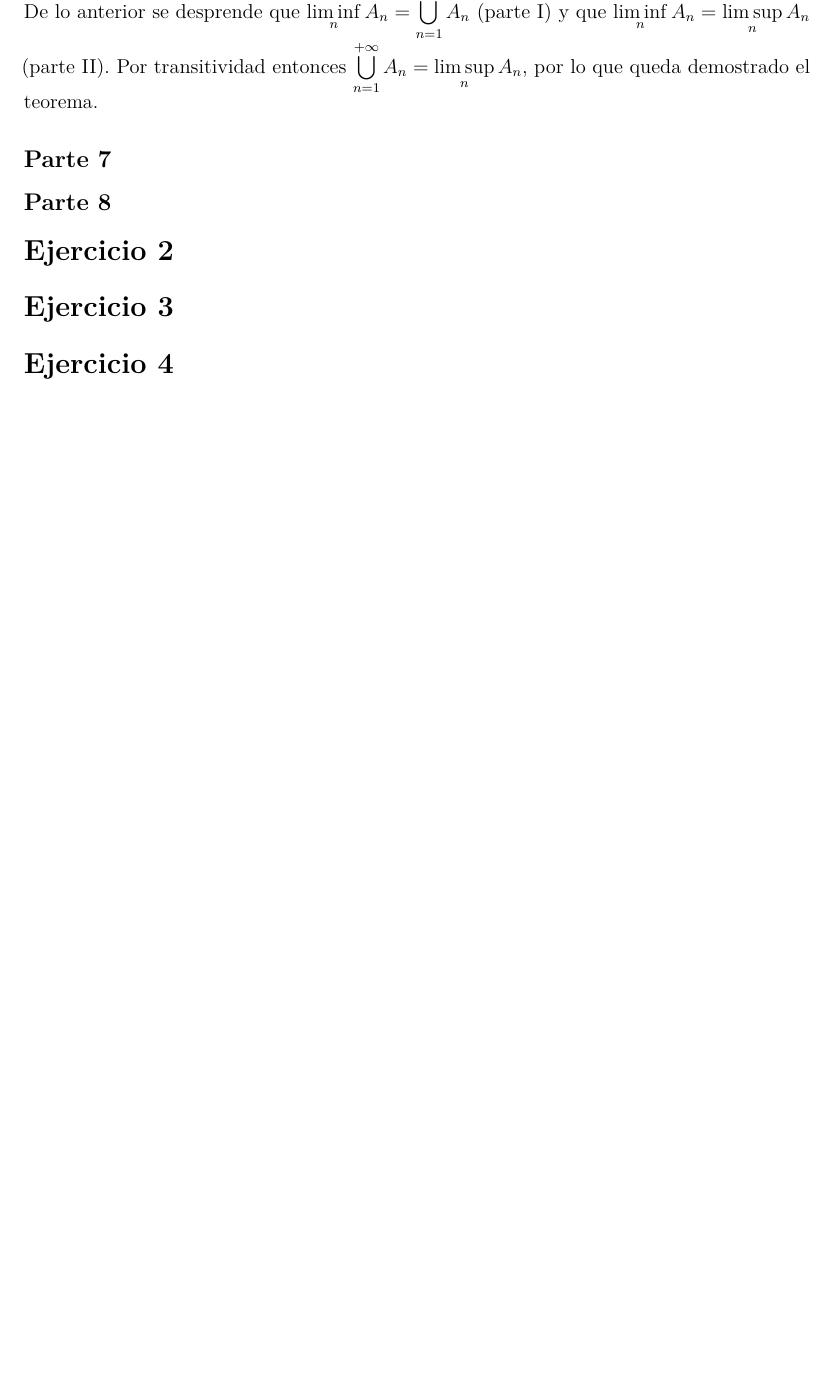
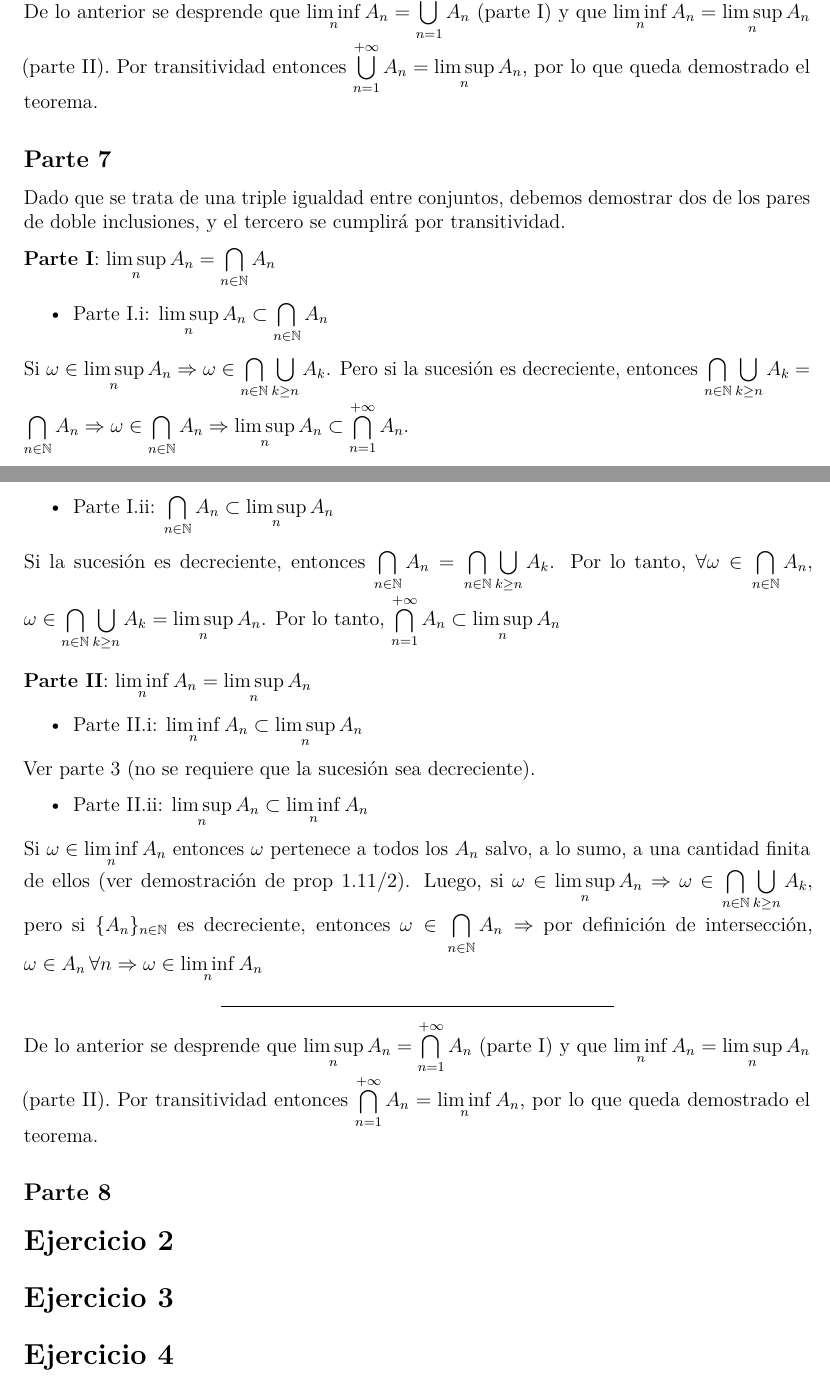
Before and after one commit to daczarne/prob2, an R Markdown document (practico1_sol.Rmd): part of page 4 of 4 before the commit and two parts of pages 4 and 5 of 5 after it, the two joined at a grey line, cut so that both start at the same text, the shorter picture padded with empty space. Rendered offline with R 4.5, knitr and Pandoc, then LaTeX, with nearby package versions.

Commit message:
ej 1 parte 7

```diff
--- a/practico1_sol.Rmd
+++ b/practico1_sol.Rmd
@@ -132,8 +132,35 @@ De lo anterior se desprende que $\liminf\limits_{n} A_n = \bigcup\limits_{n = 1}
 
 ## Parte 7
 
+Dado que se trata de una triple igualdad entre conjuntos, debemos demostrar dos de los pares de doble inclusiones, y el tercero se cumplirá por transitividad.
 
+**Parte I**: $\limsup\limits_n A_n = \bigcap\limits_{n \in \mathbb{N}} A_n$
 
+- Parte I.i: $\limsup\limits_n A_n \subset \bigcap\limits_{n \in \mathbb{N}} A_n$
+
+Si $\omega \in \limsup\limits_{n} A_n \Rightarrow \omega \in \bigcap\limits_{n \in \mathbb{N}} \bigcup\limits_{k \geq n} A_k$. Pero si la sucesión es decreciente, entonces $\bigcap\limits_{n \in \mathbb{N}} \bigcup\limits_{k \geq n} A_k = \bigcap\limits_{n \in \mathbb{N}} A_n \Rightarrow \omega \in \bigcap\limits_{n \in \mathbb{N}} A_n \Rightarrow \limsup\limits_{n} A_n \subset \bigcap\limits_{n = 1}^{+\infty} A_n$.
+
+\newpage
+
+- Parte I.ii: $\bigcap\limits_{n \in \mathbb{N}} A_n \subset \limsup\limits_n A_n$
+
+Si la sucesión es decreciente, entonces $\bigcap\limits_{n \in \mathbb{N}} A_n = \bigcap\limits_{n \in \mathbb{N}} \bigcup\limits_{k \geq n} A_k$. Por lo tanto, $\forall \omega \in \bigcap\limits_{n \in \mathbb{N}} A_n$, $\omega \in \bigcap\limits_{n \in \mathbb{N}} \bigcup\limits_{k \geq n} A_k = \limsup_n A_n$. Por lo tanto, $\bigcap\limits_{n = 1}^{+\infty} A_n \subset \limsup\limits_{n} A_n$
+
+\vspace{0.2cm}
+
+**Parte II**: $\liminf\limits_{n} A_n = \limsup\limits_{n} A_n$
+
+- Parte II.i: $\liminf\limits_{n} A_n \subset \limsup\limits_{n} A_n$
+
+Ver parte 3 (no se requiere que la sucesión sea decreciente).
+
+- Parte II.ii: $\limsup\limits_{n} A_n \subset \liminf\limits_{n} A_n$
+
+Si $\omega \in \liminf\limits_n A_n$ entonces $\omega$ pertenece a todos los $A_n$ salvo, a lo sumo, a una cantidad finita de ellos (ver demostración de prop 1.11/2). Luego, si $\omega \in \limsup\limits_n A_n \Rightarrow \omega \in \bigcap\limits_{n \in \mathbb{N}} \bigcup\limits_{k \geq n} A_k$, pero si $\{A_n\}_{n \in \mathbb{N}}$ es decreciente, entonces $\omega \in \bigcap\limits_{n \in \mathbb{N}} A_n \Rightarrow$ por definición de intersección, $\omega \in A_n \, \forall n \Rightarrow \omega \in \liminf\limits_n A_n$
+
+***
+
+De lo anterior se desprende que $\limsup\limits_{n} A_n = \bigcap\limits_{n = 1}^{+\infty} A_n$ (parte I) y que $\liminf\limits_{n} A_n = \limsup\limits_{n} A_n$ (parte II). Por transitividad entonces $\bigcap\limits_{n = 1}^{+\infty} A_n = \liminf\limits_{n} A_n$, por lo que queda demostrado el teorema.
 
 ## Parte 8
 
```
Also changed, not shown: practico1_sol.Rmd (4 more changed lines).
